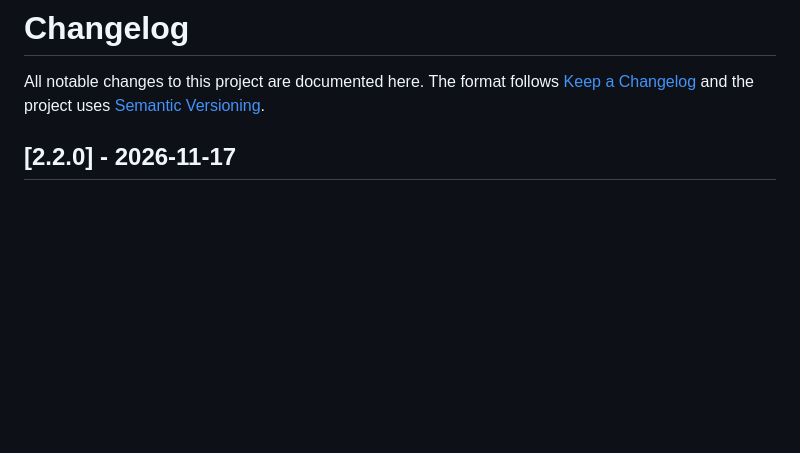
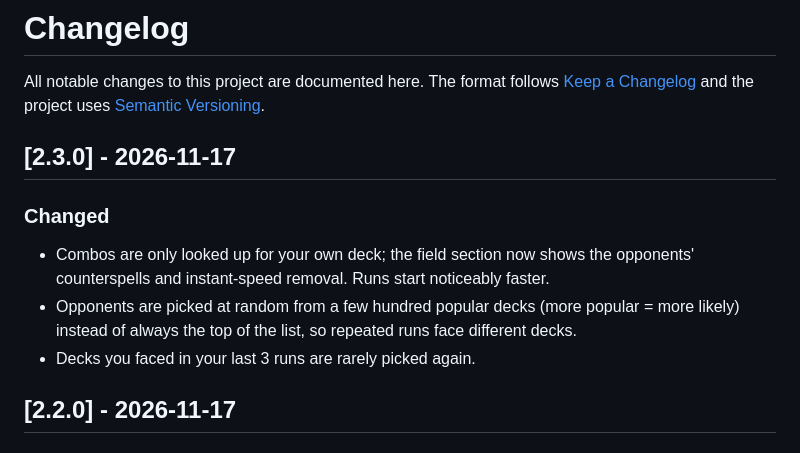
Before and after one commit to timoturtle/MTG-Commander-Deck-Tester, a Markdown page: CHANGELOG.md, the part around the change. GitHub-like rendering; blank space fills up the shorter version.

```diff
--- a/CHANGELOG.md
+++ b/CHANGELOG.md
@@ -3,6 +3,15 @@
 All notable changes to this project are documented here. The format follows
 [Keep a Changelog](https://keepachangelog.com/en/1.1.0/) and the project uses
 [Semantic Versioning](https://semver.org/).
+
+## [2.3.0] - 2026-11-17
+
+### Changed
+- Combos are only looked up for your own deck; the field section now shows the opponents'
+  counterspells and instant-speed removal. Runs start noticeably faster.
+- Opponents are picked at random from a few hundred popular decks (more popular = more likely)
+  instead of always the top of the list, so repeated runs face different decks.
+- Decks you faced in your last 3 runs are rarely picked again.
 
 ## [2.2.0] - 2026-11-17
 
```
Also changed, not shown: README.md (+9 -6 lines), docs/screenshot.png, 12 other files.
